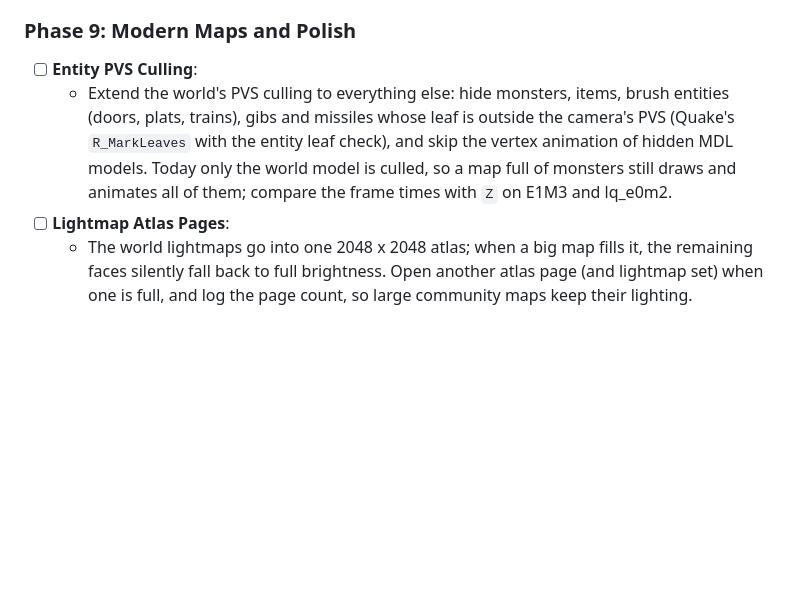
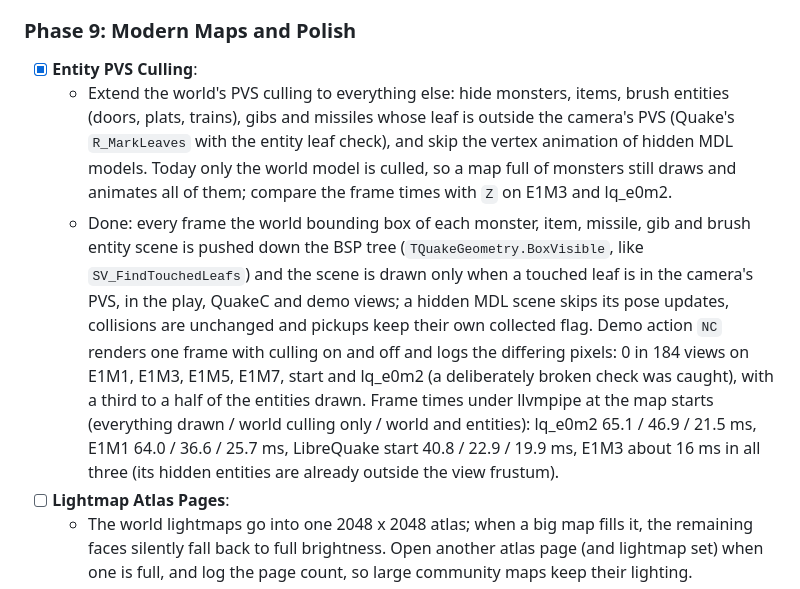
Before and after one commit to mariuz/castle-quake1, a Markdown page: docs/ROADMAP.md, the part around the change. Rendered like a GitHub page; blank space fills up the shorter version.

Commit message:
docs: entity PVS culling done, with the frame time comparison
Co-Authored-By: Claude Opus 5.5 <noreply@anthropic.com>
Claude-Session: https://claude.ai/code/session_01XkZL4cdg5gNDwkB7dSJXQQ

```diff
--- a/docs/ROADMAP.md
+++ b/docs/ROADMAP.md
@@ -172,8 +172,9 @@ Everything is built in code today: no editor designs, almost no component has a
   - Done: the world is split along the BSP tree into clusters of at most 256 faces (146 on E1M1, 140 on lq_e0m2), each with its own texture batches; a cluster is drawn when a leaf listing its faces (marksurfaces) is in the PVS of the camera's leaf, recomputed only when the camera changes leaves (`TQuakeBsp.LeafPVS` decompresses the row). Maps are not vised through water, so with translucent liquids the leaves on both sides of every liquid surface add each other's PVS. Hidden shapes keep their collisions. Outside the map or without vis data everything is drawn; console `novis 1` and demo action `N:0` turn it off, `Z` logs frame times. Checked by screenshot pairs with culling on and off at 24 spots on each of E1M1, E1M3, E1M5 and lq_e0m2 (differences only from moving monsters) and a unit test of the PVS rows. Frame times under llvmpipe (software GL, 800x600): LibreQuake start 43.9 -> 22.9 ms, lq_e0m2 68.4 -> 46.9 ms, E1M1 start 63.4 -> 36.6 ms, E1M3 start about the same (16-18 ms). The registered maps are not in the container, so they are not measured.
 
 ### Phase 9: Modern Maps and Polish
-- [ ] **Entity PVS Culling**:
+- [x] **Entity PVS Culling**:
   - Extend the world's PVS culling to everything else: hide monsters, items, brush entities (doors, plats, trains), gibs and missiles whose leaf is outside the camera's PVS (Quake's `R_MarkLeaves` with the entity leaf check), and skip the vertex animation of hidden MDL models. Today only the world model is culled, so a map full of monsters still draws and animates all of them; compare the frame times with `Z` on E1M3 and lq_e0m2.
+  - Done: every frame the world bounding box of each monster, item, missile, gib and brush entity scene is pushed down the BSP tree (`TQuakeGeometry.BoxVisible`, like `SV_FindTouchedLeafs`) and the scene is drawn only when a touched leaf is in the camera's PVS, in the play, QuakeC and demo views; a hidden MDL scene skips its pose updates, collisions are unchanged and pickups keep their own collected flag. Demo action `NC` renders one frame with culling on and off and logs the differing pixels: 0 in 184 views on E1M1, E1M3, E1M5, E1M7, start and lq_e0m2 (a deliberately broken check was caught), with a third to a half of the entities drawn. Frame times under llvmpipe at the map starts (everything drawn / world culling only / world and entities): lq_e0m2 65.1 / 46.9 / 21.5 ms, E1M1 64.0 / 36.6 / 25.7 ms, LibreQuake start 40.8 / 22.9 / 19.9 ms, E1M3 about 16 ms in all three (its hidden entities are already outside the view frustum).
 - [ ] **Lightmap Atlas Pages**:
   - The world lightmaps go into one 2048 x 2048 atlas; when a big map fills it, the remaining faces silently fall back to full brightness. Open another atlas page (and lightmap set) when one is full, and log the page count, so large community maps keep their lighting.
 - [ ] **BSP2 and Extended Limits**:
```
